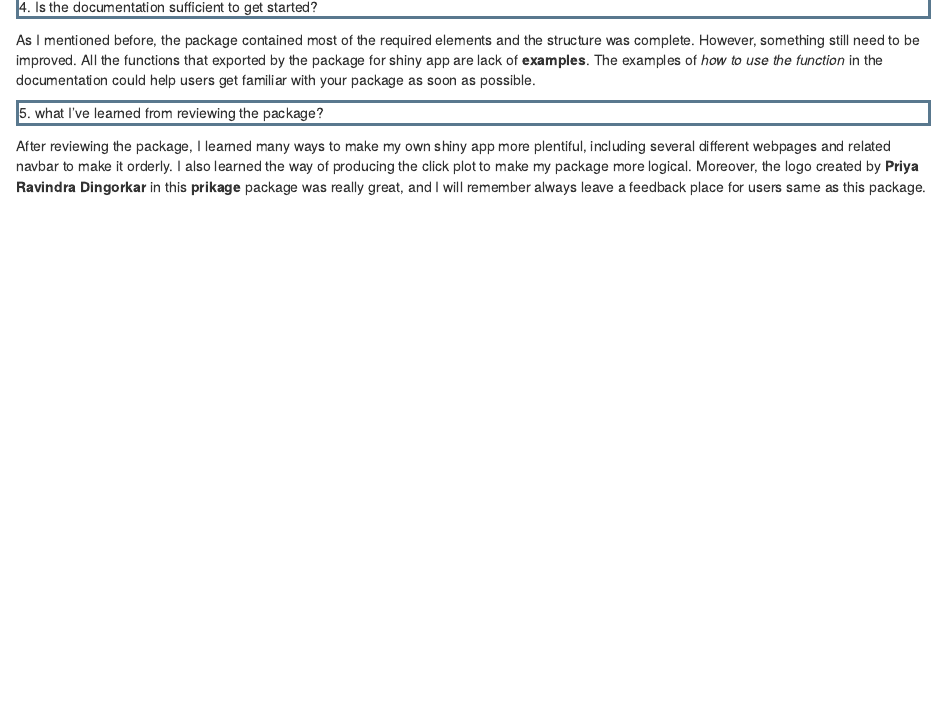
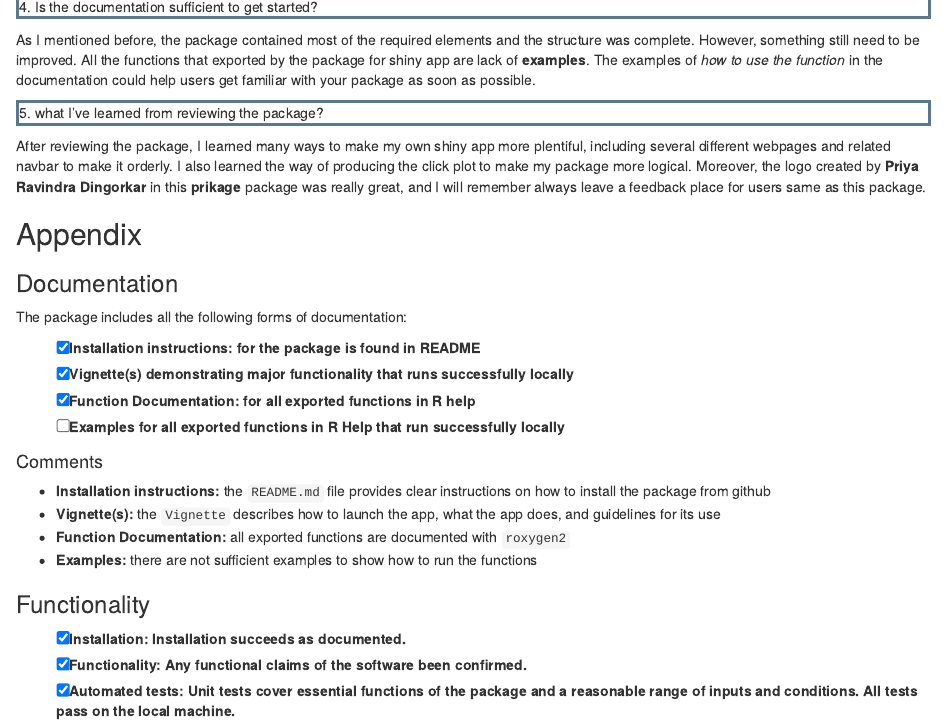
Before and after one commit to etc5523-2020/my-blog-Lulu-Pi, an R Markdown document (_posts/post4/post4.Rmd): the page in a window 1100 px wide, from 2620 px down. Rendered offline with R 4.5, knitr and Pandoc, with nearby package versions; drawn as R Markdown's standard HTML page in place of the format the file asks for.

Commit message:
Created the Appendix

```diff
--- a/_posts/post4/post4.Rmd
+++ b/_posts/post4/post4.Rmd
@@ -109,3 +109,26 @@ As I mentioned before, the package contained most of the required elements and t
 </span> </p>
 
 After reviewing the package, I learned many ways to make my own shiny app more plentiful, including several different webpages and related navbar to make it orderly. I also learned the way of producing the click plot to make my package more logical. Moreover, the logo created by **Priya Ravindra Dingorkar** in this **prikage** package was really great, and I will remember always leave a feedback place for users same as this package.
+
+## Appendix
+### Documentation
+The package includes all the following forms of documentation:
+
+- [x] **Installation instructions:** for the package is found in README
+- [x] **Vignette(s)** demonstrating major functionality that runs successfully locally
+- [x] **Function Documentation:** for all exported functions in R help
+- [ ] **Examples** for all exported functions in R Help that run successfully locally
+
+#### Comments
+
+- **Installation instructions:** the `README.md` file provides clear instructions on how to install the package from github
+- **Vignette(s):** the `Vignette` describes how to launch the app, what the app does, and guidelines for its use
+- **Function Documentation:** all exported functions are documented with `roxygen2`
+- **Examples:** there are not sufficient examples to show how to run the functions
+
+### Functionality
+
+- [x] **Installation:** Installation succeeds as documented.
+- [x] **Functionality:** Any functional claims of the software been confirmed.
+- [x] **Automated tests:** Unit tests cover essential functions of the package
+and a reasonable range of inputs and conditions. All tests pass on the local machine.
```
Also changed, not shown: _posts/post4/post4.html, 3 other files.
